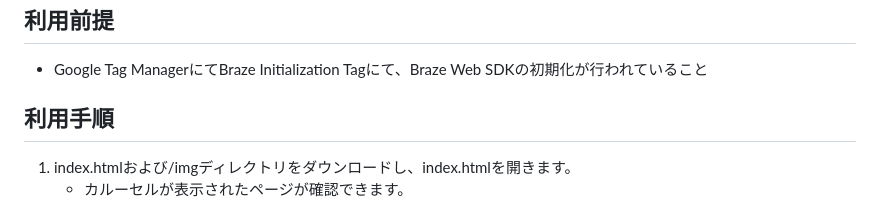
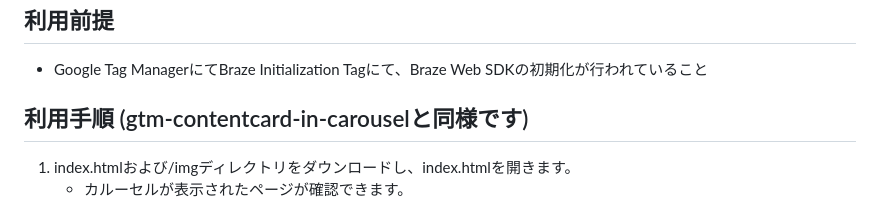
Before and after one commit to jagainu/braze-examples, a Markdown page: gtm-contentcard-in-carousel2/README.md, the part around one of its changes. GitHub-like rendering.

```diff
--- a/gtm-contentcard-in-carousel2/README.md
+++ b/gtm-contentcard-in-carousel2/README.md
@@ -27,7 +27,7 @@ Webサイトのトップページのみでコンテンツカードを利用す
 ## 利用前提
 - Google Tag ManagerにてBraze Initialization Tagにて、Braze Web SDKの初期化が行われていること
 
-## 利用手順
+## 利用手順 (gtm-contentcard-in-carouselと同様です)
 1. index.htmlおよび/imgディレクトリをダウンロードし、index.htmlを開きます。
    - カルーセルが表示されたページが確認できます。
 
```
Also changed, not shown: other parts of gtm-contentcard-in-carousel2/README.md (+8 -4 lines).
